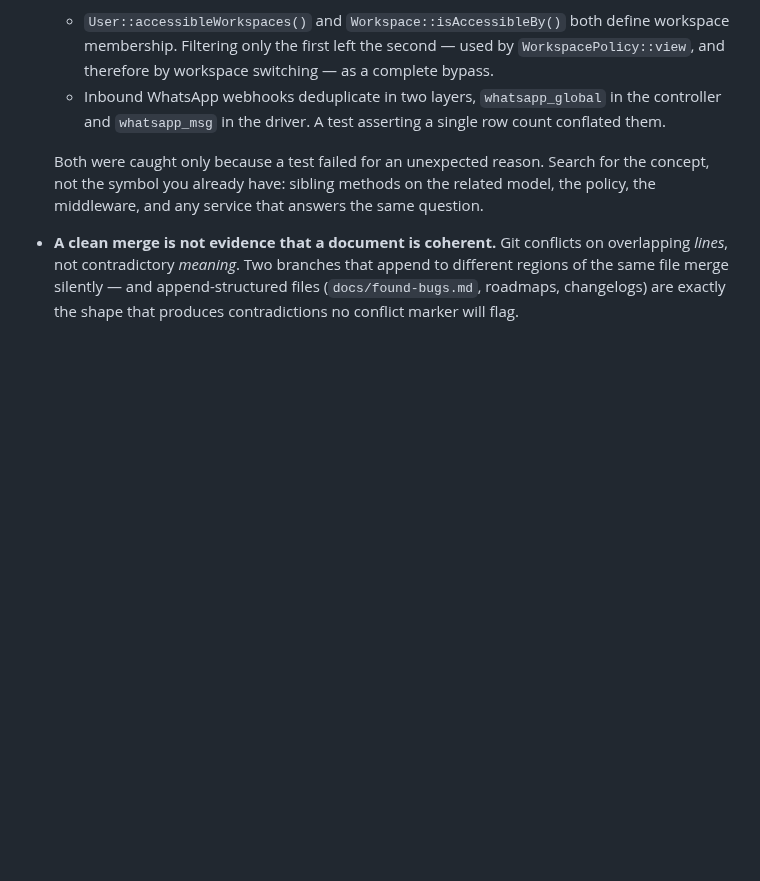
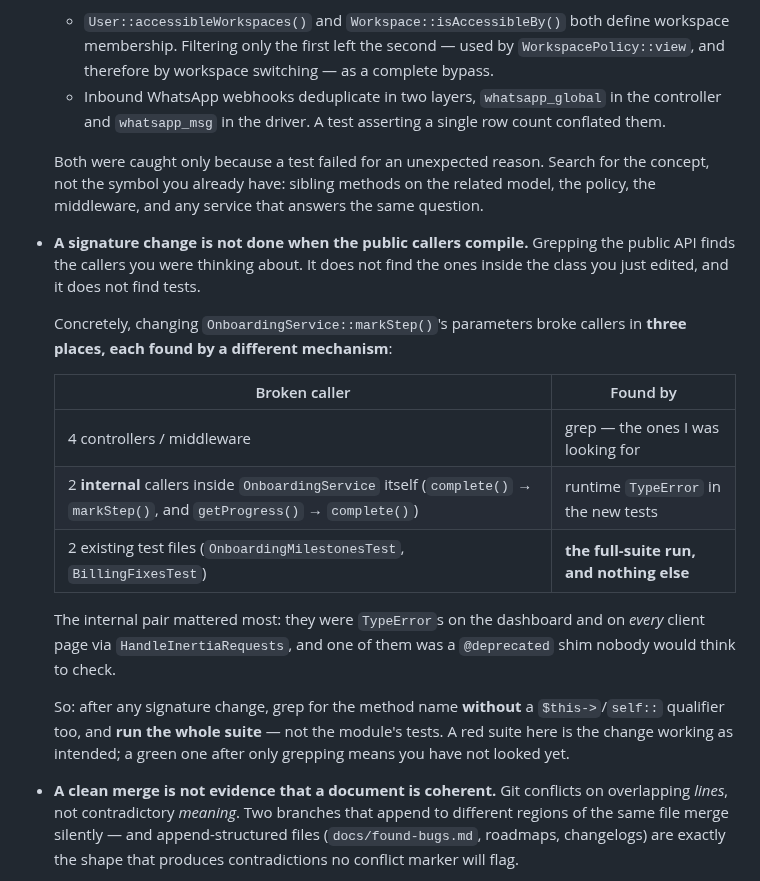
Before and after one commit to honeygarg389/Automation_Xpert, a Markdown page: CLAUDE.md, the part around the change. Rendered like a GitHub page; blank space fills up the shorter version.

Commit message:
docs: record that a signature change is not done when the public callers compile
Added to the CLAUDE.md working agreement, beside the sibling rules it belongs
with — grep for OTHER definitions, positive controls, and a clean merge is not
coherence. All four are "the check passed but you had not finished looking"
traps.

The instance, from the BUG-008 branch: changing
OnboardingService::markStep()'s parameters broke callers in three places, and
each was found by a different mechanism.

  4 controllers/middleware   grep — the ones I was looking for
  2 INTERNAL callers inside  runtime TypeError in the new tests
    OnboardingService itself
  2 existing test files      the full-suite run, and nothing else

The internal pair mattered most: TypeErrors on the dashboard and on every client
page via HandleInertiaRequests, and one of them was a @deprecated shim nobody
would think to check.

The rule: grep for the method name without a $this->/self:: qualifier too, and
run the WHOLE suite rather than the module's tests. A red suite there is the
change working as intended.

```diff
--- a/CLAUDE.md
+++ b/CLAUDE.md
@@ -203,6 +203,26 @@ Rules:
   Both were caught only because a test failed for an unexpected reason. Search for the
   concept, not the symbol you already have: sibling methods on the related model, the policy,
   the middleware, and any service that answers the same question.
+- **A signature change is not done when the public callers compile.** Grepping the public API
+  finds the callers you were thinking about. It does not find the ones inside the class you
+  just edited, and it does not find tests.
+
+  Concretely, changing `OnboardingService::markStep()`'s parameters broke callers in **three
+  places, each found by a different mechanism**:
+
+  | Broken caller | Found by |
+  |---|---|
+  | 4 controllers / middleware | grep — the ones I was looking for |
+  | 2 **internal** callers inside `OnboardingService` itself (`complete()` → `markStep()`, and `getProgress()` → `complete()`) | runtime `TypeError` in the new tests |
+  | 2 existing test files (`OnboardingMilestonesTest`, `BillingFixesTest`) | **the full-suite run, and nothing else** |
+
+  The internal pair mattered most: they were `TypeError`s on the dashboard and on *every*
+  client page via `HandleInertiaRequests`, and one of them was a `@deprecated` shim nobody
+  would think to check.
+
+  So: after any signature change, grep for the method name **without** a `$this->`/`self::`
+  qualifier too, and **run the whole suite** — not the module's tests. A red suite here is the
+  change working as intended; a green one after only grepping means you have not looked yet.
 - **A clean merge is not evidence that a document is coherent.** Git conflicts on overlapping
   *lines*, not contradictory *meaning*. Two branches that append to different regions of the
   same file merge silently — and append-structured files (`docs/found-bugs.md`, roadmaps,
```
